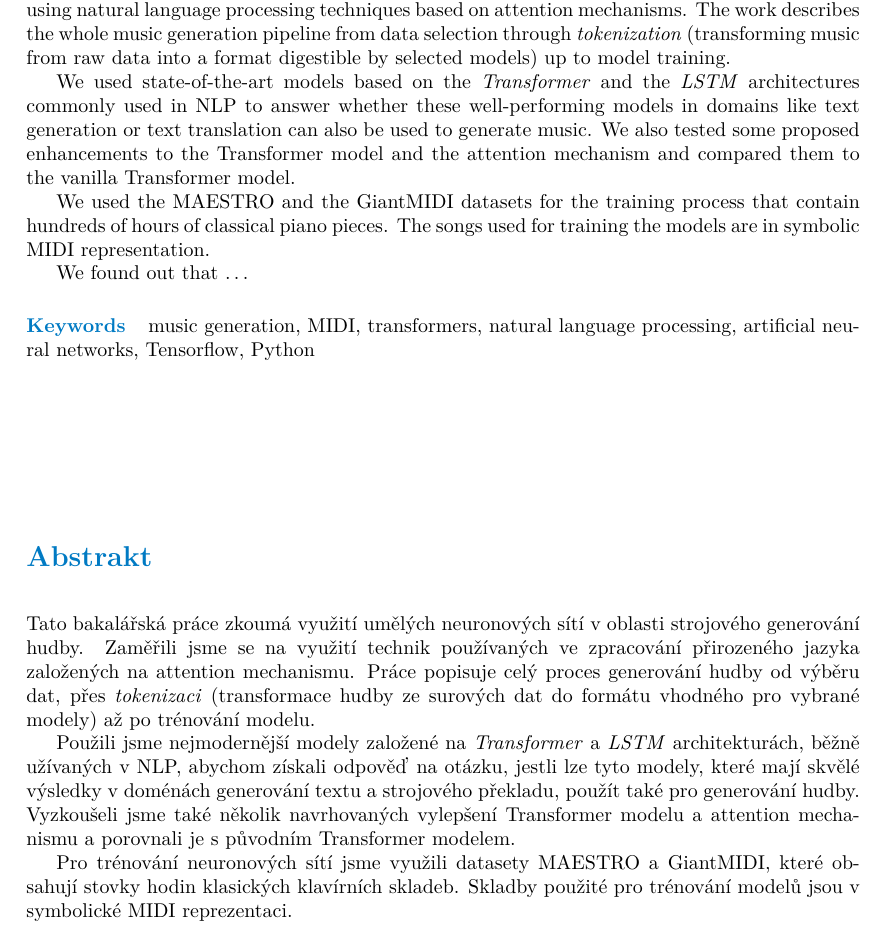
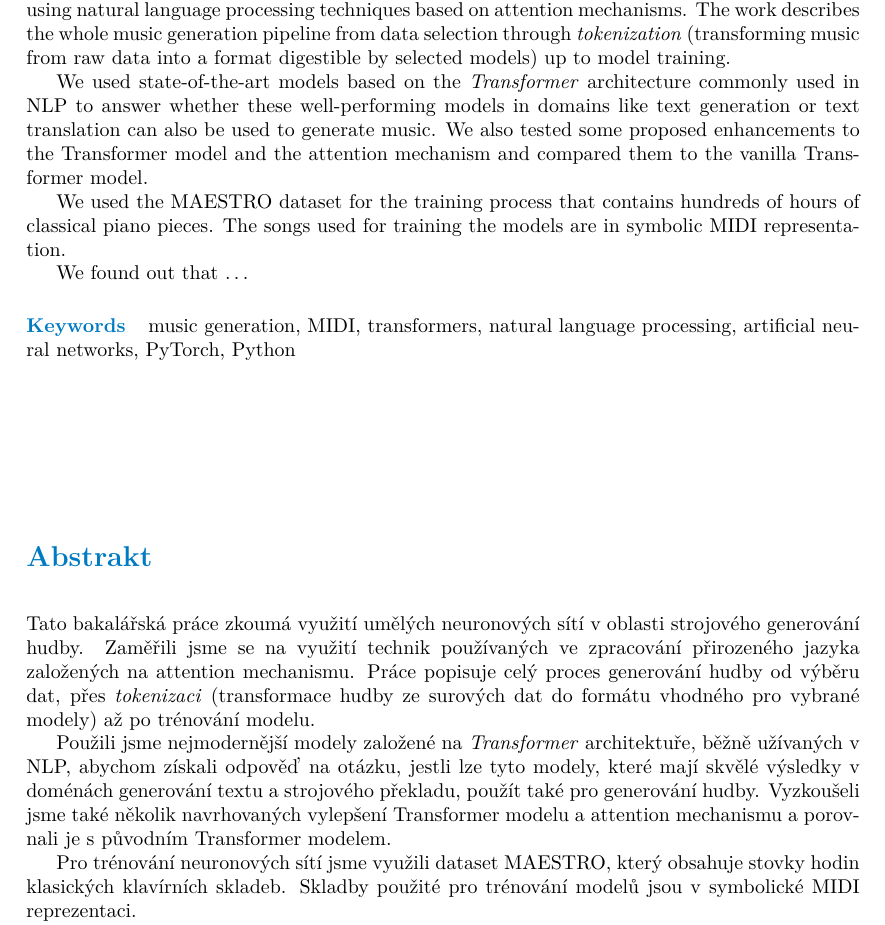
Before and after one commit to simerda/music-generative-ANN-thesis, a LaTeX thesis (ctufit-thesis.tex): part of page 10 of 51, cut so that both start at the same text. Compiled offline with pdfLaTeX.

Commit message:
Updating abstract

```diff
--- a/ctufit-thesis.tex
+++ b/ctufit-thesis.tex
@@ -48,11 +48,10 @@
     Zaměřili jsme se na využití technik používaných ve zpracování přirozeného jazyka založených na attention mechanismu.
     Práce popisuje celý proces generování hudby od výběru dat, přes \textit{tokenizaci} (transformace hudby ze surových dat do formátu vhodného pro vybrané modely) až po trénování modelu.
 
-    % TODO: review, whether LSTM architecture should be kept
-    Použili jsme nejmodernější modely založené na \textit{Transformer} a \textit{LSTM} architekturách, běžně užívaných v NLP, abychom získali odpověď na otázku, jestli lze tyto modely, které mají skvělé výsledky v doménách generování textu a strojového překladu, použít také pro generování hudby.
+    Použili jsme nejmodernější modely založené na \textit{Transformer} architektuře, běžně užívaných v NLP, abychom získali odpověď na otázku, jestli lze tyto modely, které mají skvělé výsledky v doménách generování textu a strojového překladu, použít také pro generování hudby.
     Vyzkoušeli jsme také několik navrhovaných vylepšení Transformer modelu a attention mechanismu a porovnali je s původním Transformer modelem.
 
-    Pro trénování neuronových sítí jsme využili datasety MAESTRO a GiantMIDI, které obsahují stovky hodin klasických klavírních skladeb.
+    Pro trénování neuronových sítí jsme využili dataset MAESTRO, který obsahuje stovky hodin klasických klavírních skladeb.
     Skladby použité pro trénování modelů jsou v symbolické MIDI reprezentaci.
 
     Zjistili jsme, že \ldots % TODO: sum up achieved results
@@ -62,17 +61,16 @@
     We emphasized using natural language processing techniques based on attention mechanisms.
     The work describes the whole music generation pipeline from data selection through \textit{tokenization} (transforming music from raw data into a format digestible by selected models) up to model training.
 
-    % TODO: review, whether LSTM architecture should be kept
-    We used state-of-the-art models based on the \textit{Transformer} and the \textit{LSTM} architectures commonly used in NLP to answer whether these well-performing models in domains like text generation or text translation can also be used to generate music.
+    We used state-of-the-art models based on the \textit{Transformer} architecture commonly used in NLP to answer whether these well-performing models in domains like text generation or text translation can also be used to generate music.
     We also tested some proposed enhancements to the Transformer model and the attention mechanism and compared them to the vanilla Transformer model.
 
-    We used the MAESTRO and the GiantMIDI datasets for the training process that contain hundreds of hours of classical piano pieces.
+    We used the MAESTRO dataset for the training process that contains hundreds of hours of classical piano pieces.
     The songs used for training the models are in symbolic MIDI representation.
 
     We found out that \ldots % TODO: sum up achieved results
 }
-\ctufitkeywordsCZE{generování hudby, MIDI, transformers, zpracování přirozeného jazyka, umělé neuronové sítě, Tensorflow, Python}
-\ctufitkeywordsENG{music generation, MIDI, transformers, natural language processing, artificial neural networks, Tensorflow, Python}
+\ctufitkeywordsCZE{generování hudby, MIDI, transformers, zpracování přirozeného jazyka, umělé neuronové sítě, PyTorch, Python}
+\ctufitkeywordsENG{music generation, MIDI, transformers, natural language processing, artificial neural networks, PyTorch, Python}
 %%%%%%%%%%%%%%%%%%%%%%%%%%%%%%%%%%
 % END FILL IN
 %%%%%%%%%%%%%%%%%%%%%%%%%%%%%%%%%%
```
Also changed, not shown: text/chapters/transformer-architecture.tex (+3 -1 lines).
